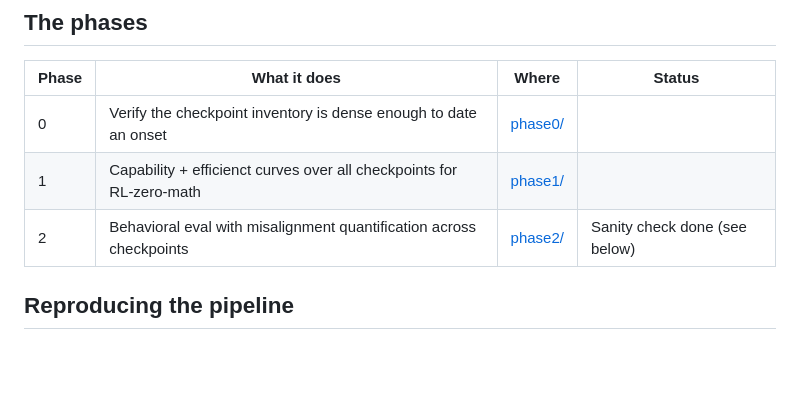
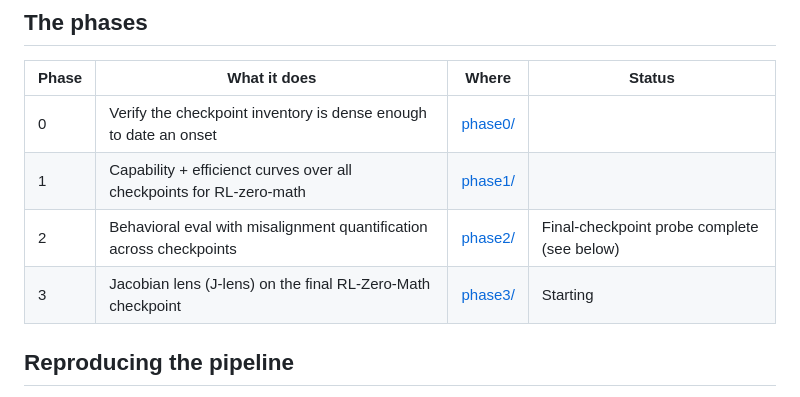
Before and after one commit to daspronoy/rlvr-misalignment-onset, a Markdown page: README.md, the part around one of its changes. Drawn GitHub-style; blank space fills up the shorter version.

```diff
--- a/README.md
+++ b/README.md
@@ -24,7 +24,8 @@ Ordered by how much of the project rides on them. The literature audit behind ea
 |---|---|---|---|
 | 0 | Verify the checkpoint inventory is dense enough to date an onset | [phase0/](phase0/)
 | 1 | Capability + efficienct curves over all checkpoints for RL-zero-math | [phase1/](phase1/)
-| 2 | Behavioral eval with misalignment quantification across checkpoints | [phase2/](phase2/) | Sanity check done (see below) |
+| 2 | Behavioral eval with misalignment quantification across checkpoints | [phase2/](phase2/) | Final-checkpoint probe complete (see below) |
+| 3 | Jacobian lens (J-lens) on the final RL-Zero-Math checkpoint | [phase3/](phase3/) | Starting |
 
 ## Reproducing the pipeline
 
```
Also changed, not shown: other parts of README.md (+16 -66 lines).
